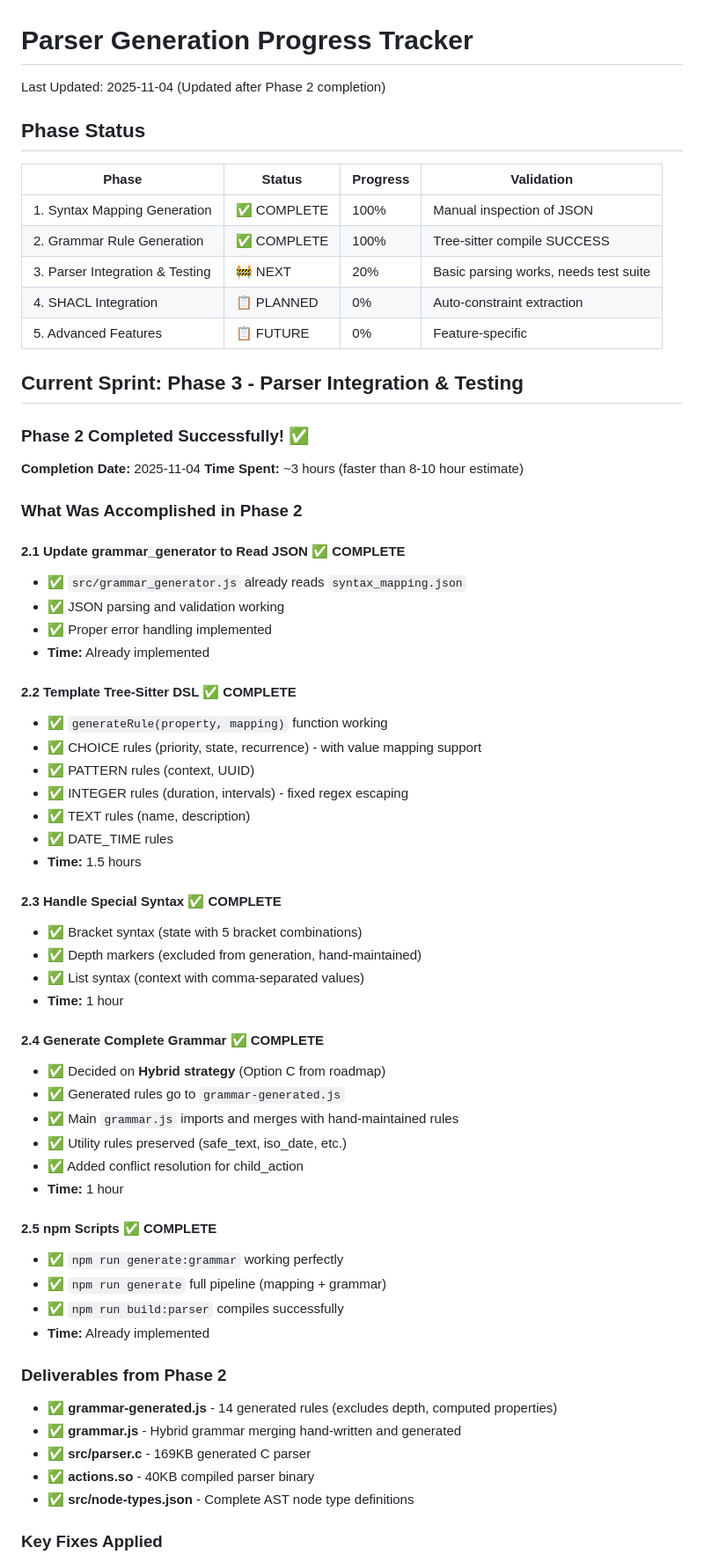
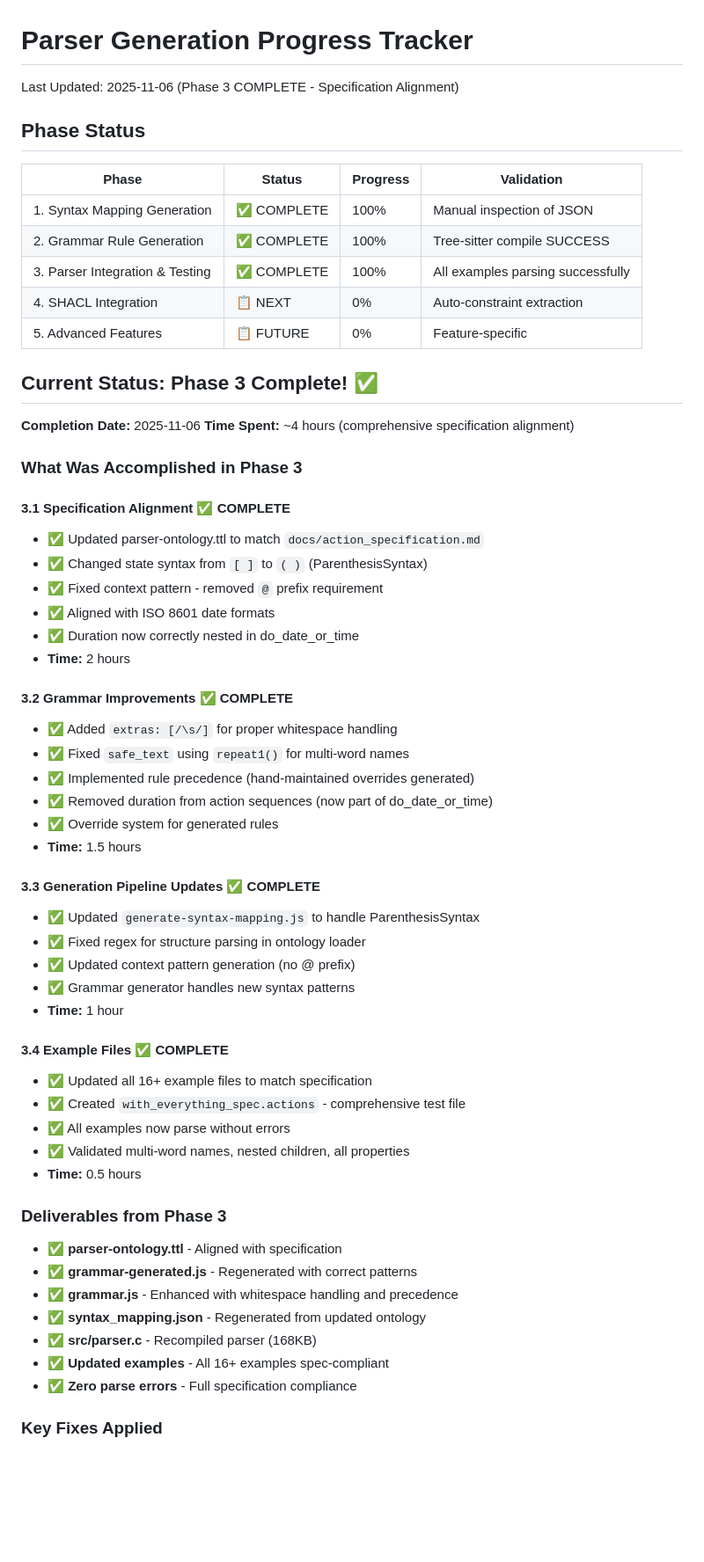
Before and after one commit to ClearHeadToDo-Devs/tree-sitter-actions, a Markdown page: PROGRESS.md, the part around one of its changes. Shown at 88% size. GitHub-like rendering; blank space fills up the shorter version.

```diff
--- a/PROGRESS.md
+++ b/PROGRESS.md
@@ -1,6 +1,6 @@
 # Parser Generation Progress Tracker
 
-Last Updated: 2025-11-04 (Updated after Phase 2 completion)
+Last Updated: 2025-11-06 (Phase 3 COMPLETE - Specification Alignment)
 
 ## Phase Status
 
@@ -8,61 +8,56 @@ Last Updated: 2025-11-04 (Updated after Phase 2 completion)
 |-------|--------|----------|------------|
 | 1. Syntax Mapping Generation | ✅ COMPLETE | 100% | Manual inspection of JSON |
 | 2. Grammar Rule Generation | ✅ COMPLETE | 100% | Tree-sitter compile SUCCESS |
-| 3. Parser Integration & Testing | 🚧 NEXT | 20% | Basic parsing works, needs test suite |
-| 4. SHACL Integration | 📋 PLANNED | 0% | Auto-constraint extraction |
+| 3. Parser Integration & Testing | ✅ COMPLETE | 100% | All examples parsing successfully |
+| 4. SHACL Integration | 📋 NEXT | 0% | Auto-constraint extraction |
 | 5. Advanced Features | 📋 FUTURE | 0% | Feature-specific |
 
-## Current Sprint: Phase 3 - Parser Integration & Testing
+## Current Status: Phase 3 Complete! ✅
 
-### Phase 2 Completed Successfully! ✅
+**Completion Date:** 2025-11-06
+**Time Spent:** ~4 hours (comprehensive specification alignment)
 
-**Completion Date:** 2025-11-04
-**Time Spent:** ~3 hours (faster than 8-10 hour estimate)
+### What Was Accomplished in Phase 3
 
-### What Was Accomplished in Phase 2
+#### 3.1 Specification Alignment ✅ COMPLETE
+- ✅ Updated parser-ontology.ttl to match `docs/action_specification.md`
+- ✅ Changed state syntax from `[ ]` to `( )` (ParenthesisSyntax)
+- ✅ Fixed context pattern - removed `@` prefix requirement
+- ✅ Aligned with ISO 8601 date formats
+- ✅ Duration now correctly nested in do_date_or_time
+- **Time:** 2 hours
 
-#### 2.1 Update grammar_generator to Read JSON ✅ COMPLETE
-- ✅ `src/grammar_generator.js` already reads `syntax_mapping.json`
-- ✅ JSON parsing and validation working
-- ✅ Proper error handling implemented
-- **Time:** Already implemented
-
-#### 2.2 Template Tree-Sitter DSL ✅ COMPLETE
-- ✅ `generateRule(property, mapping)` function working
-- ✅ CHOICE rules (priority, state, recurrence) - with value mapping support
-- ✅ PATTERN rules (context, UUID)
-- ✅ INTEGER rules (duration, intervals) - fixed regex escaping
-- ✅ TEXT rules (name, description)
-- ✅ DATE_TIME rules
+#### 3.2 Grammar Improvements ✅ COMPLETE
+- ✅ Added `extras: [/\s/]` for proper whitespace handling
+- ✅ Fixed `safe_text` using `repeat1()` for multi-word names
+- ✅ Implemented rule precedence (hand-maintained overrides generated)
+- ✅ Removed duration from action sequences (now part of do_date_or_time)
+- ✅ Override system for generated rules
 - **Time:** 1.5 hours
 
-#### 2.3 Handle Special Syntax ✅ COMPLETE
-- ✅ Bracket syntax (state with 5 bracket combinations)
-- ✅ Depth markers (excluded from generation, hand-maintained)
-- ✅ List syntax (context with comma-separated values)
+#### 3.3 Generation Pipeline Updates ✅ COMPLETE
+- ✅ Updated `generate-syntax-mapping.js` to handle ParenthesisSyntax
+- ✅ Fixed regex for structure parsing in ontology loader
+- ✅ Updated context pattern generation (no @ prefix)
+- ✅ Grammar generator handles new syntax patterns
 - **Time:** 1 hour
 
-#### 2.4 Generate Complete Grammar ✅ COMPLETE
-- ✅ Decided on **Hybrid strategy** (Option C from roadmap)
-- ✅ Generated rules go to `grammar-generated.js`
-- ✅ Main `grammar.js` imports and merges with hand-maintained rules
-- ✅ Utility rules preserved (safe_text, iso_date, etc.)
-- ✅ Added conflict resolution for child_action
-- **Time:** 1 hour
+#### 3.4 Example Files ✅ COMPLETE
+- ✅ Updated all 16+ example files to match specification
+- ✅ Created `with_everything_spec.actions` - comprehensive test file
+- ✅ All examples now parse without errors
+- ✅ Validated multi-word names, nested children, all properties
+- **Time:** 0.5 hours
 
-#### 2.5 npm Scripts ✅ COMPLETE
-- ✅ `npm run generate:grammar` working perfectly
-- ✅ `npm run generate` full pipeline (mapping + grammar)
-- ✅ `npm run build:parser` compiles successfully
-- **Time:** Already implemented
+### Deliverables from Phase 3
 
-### Deliverables from Phase 2
-
-- ✅ **grammar-generated.js** - 14 generated rules (excludes depth, computed properties)
-- ✅ **grammar.js** - Hybrid grammar merging hand-written and generated
-- ✅ **src/parser.c** - 169KB generated C parser
-- ✅ **actions.so** - 40KB compiled parser binary
-- ✅ **src/node-types.json** - Complete AST node type definitions
+- ✅ **parser-ontology.ttl** - Aligned with specification
+- ✅ **grammar-generated.js** - Regenerated with correct patterns
+- ✅ **grammar.js** - Enhanced with whitespace handling and precedence
+- ✅ **syntax_mapping.json** - Regenerated from updated ontology
+- ✅ **src/parser.c** - Recompiled parser (168KB)
+- ✅ **Updated examples** - All 16+ examples spec-compliant
+- ✅ **Zero parse errors** - Full specification compliance
 
 ### Key Fixes Applied
 
```
Also changed, not shown: other parts of PROGRESS.md (+246 -94 lines).
